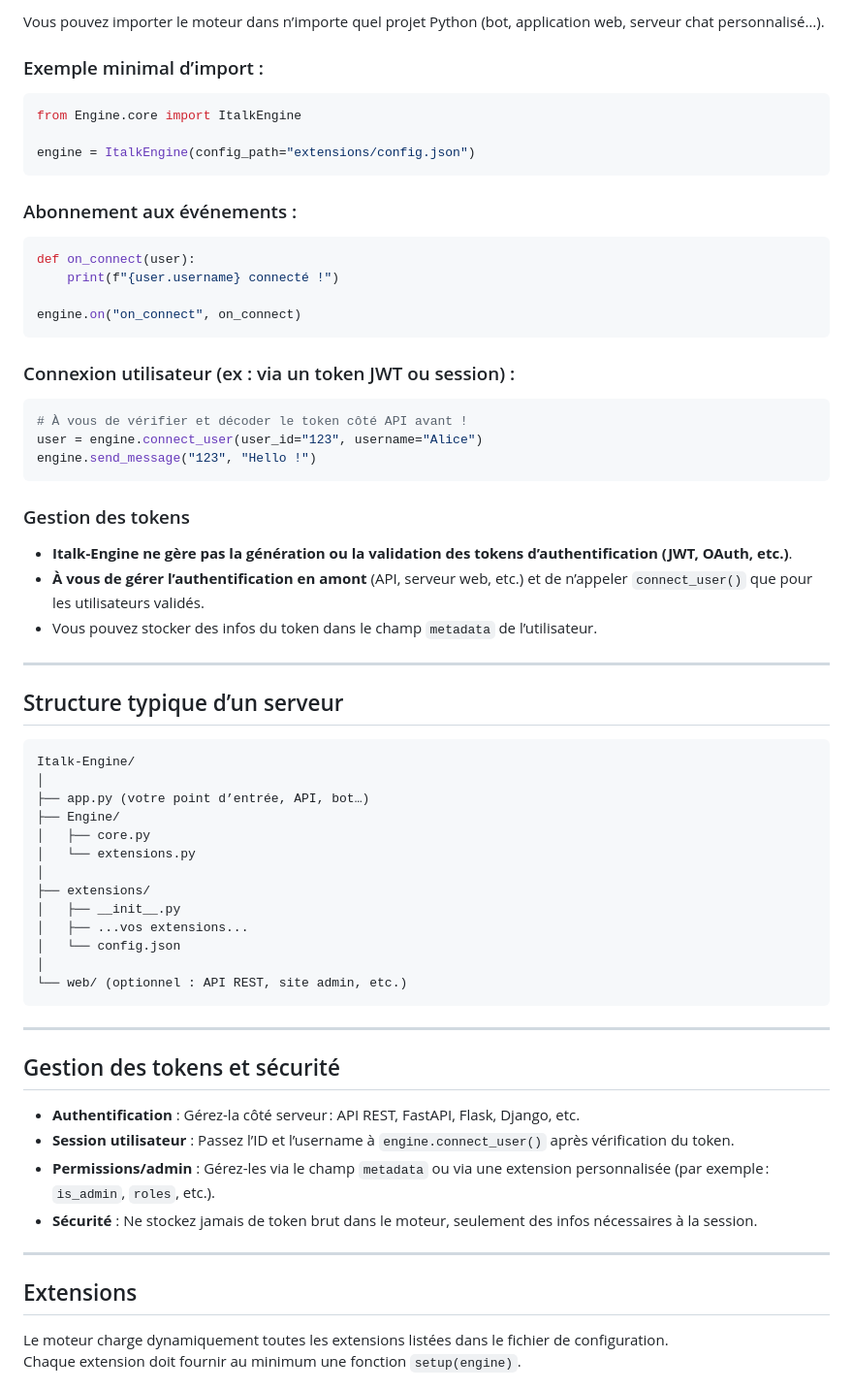
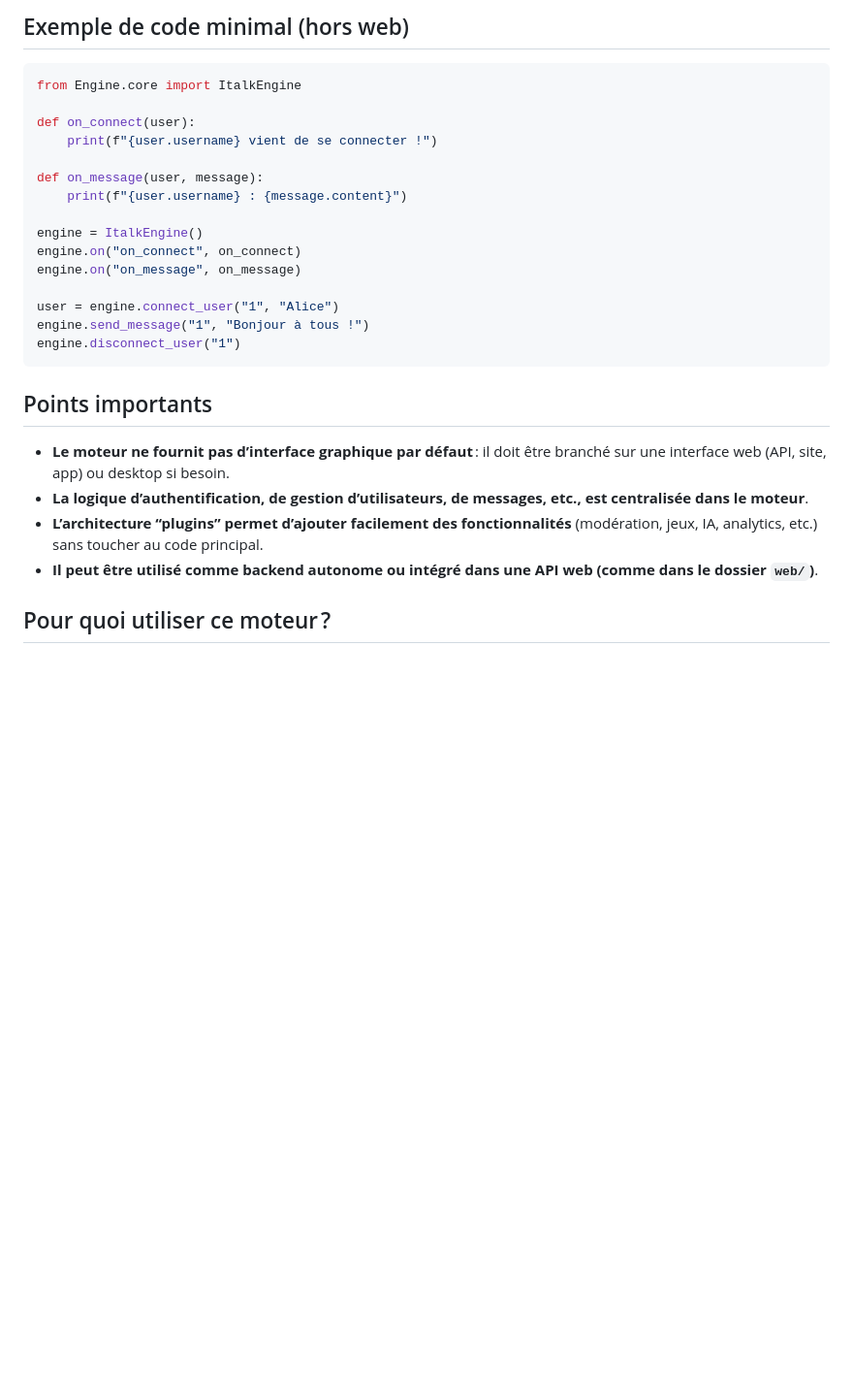
Before and after one commit to jallow-2693/docs-italk-engine, a Markdown page: readme.md, the part around one of its changes. Shown at 97% size. Drawn GitHub-style; blank space fills up the shorter version.

````diff
--- a/readme.md
+++ b/readme.md
@@ -82,69 +59,30 @@ Exemple :
 
-Vous pouvez importer le moteur dans n’importe quel projet Python (bot, application web, serveur chat personnalisé…).
-
-### Exemple minimal d’import :
+## Exemple de code minimal (hors web)
 
 ```python
 from Engine.core import ItalkEngine
 
-engine = ItalkEngine(config_path="extensions/config.json")
+def on_connect(user):
+    print(f"{user.username} vient de se connecter !")
+
+def on_message(user, message):
+    print(f"{user.username} : {message.content}")
+
+engine = ItalkEngine()
+engine.on("on_connect", on_connect)
+engine.on("on_message", on_message)
+
+user = engine.connect_user("1", "Alice")
+engine.send_message("1", "Bonjour à tous !")
+engine.disconnect_user("1")
 ```
 
-### Abonnement aux événements :
+## Points importants
 
-```python
-def on_connect(user):
-    print(f"{user.username} connecté !")
+- **Le moteur ne fournit pas d’interface graphique par défaut** : il doit être branché sur une interface web (API, site, app) ou desktop si besoin.
+- **La logique d’authentification, de gestion d’utilisateurs, de messages, etc., est centralisée dans le moteur**.
+- **L’architecture “plugins” permet d’ajouter facilement des fonctionnalités** (modération, jeux, IA, analytics, etc.) sans toucher au code principal.
+- **Il peut être utilisé comme backend autonome ou intégré dans une API web (comme dans le dossier `web/`)**.
 
-engine.on("on_connect", on_connect)
-```
+## Pour quoi utiliser ce moteur ?
 
-### Connexion utilisateur (ex : via un token JWT ou session) :
-
-```python
-# À vous de vérifier et décoder le token côté API avant !
-user = engine.connect_user(user_id="123", username="Alice")
-engine.send_message("123", "Hello !")
-```
-
-### Gestion des tokens
-- **Italk-Engine ne gère pas la génération ou la validation des tokens d’authentification (JWT, OAuth, etc.)**.
-- **À vous de gérer l’authentification en amont** (API, serveur web, etc.) et de n’appeler `connect_user()` que pour les utilisateurs validés.
-- Vous pouvez stocker des infos du token dans le champ `metadata` de l’utilisateur.
-
----
-
-## Structure typique d’un serveur
-
-```
-Italk-Engine/
-│
-├── app.py (votre point d’entrée, API, bot…)
-├── Engine/
-│   ├── core.py
-│   └── extensions.py
-│
-├── extensions/
-│   ├── __init__.py
-│   ├── ...vos extensions...
-│   └── config.json
-│
-└── web/ (optionnel : API REST, site admin, etc.)
-```
-
----
-
-## Gestion des tokens et sécurité
-
-- **Authentification** : Gérez-la côté serveur : API REST, FastAPI, Flask, Django, etc.
-- **Session utilisateur** : Passez l’ID et l’username à `engine.connect_user()` après vérification du token.
-- **Permissions/admin** : Gérez-les via le champ `metadata` ou via une extension personnalisée (par exemple : `is_admin`, `roles`, etc.).
-- **Sécurité** : Ne stockez jamais de token brut dans le moteur, seulement des infos nécessaires à la session.
-
----
-
-## Extensions
-
-Le moteur charge dynamiquement toutes les extensions listées dans le fichier de configuration.
-Chaque extension doit fournir au minimum une fonction `setup(engine)`.
-
````
Also changed, not shown: other parts of readme.md (+52 -133 lines).
